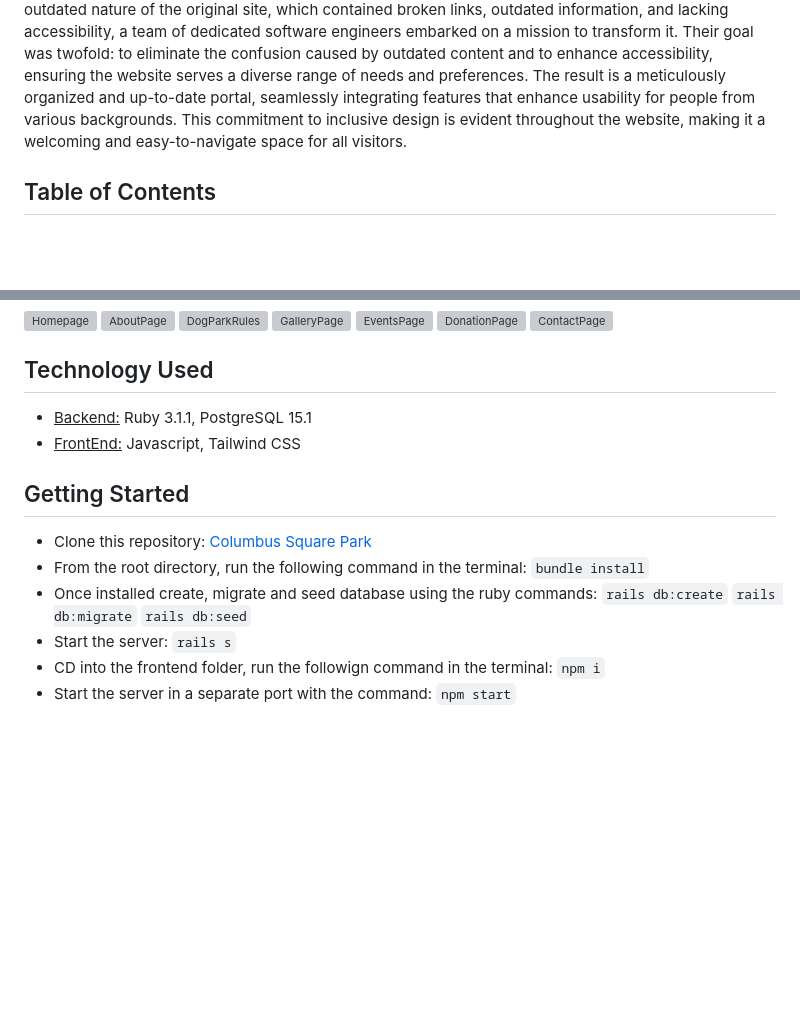
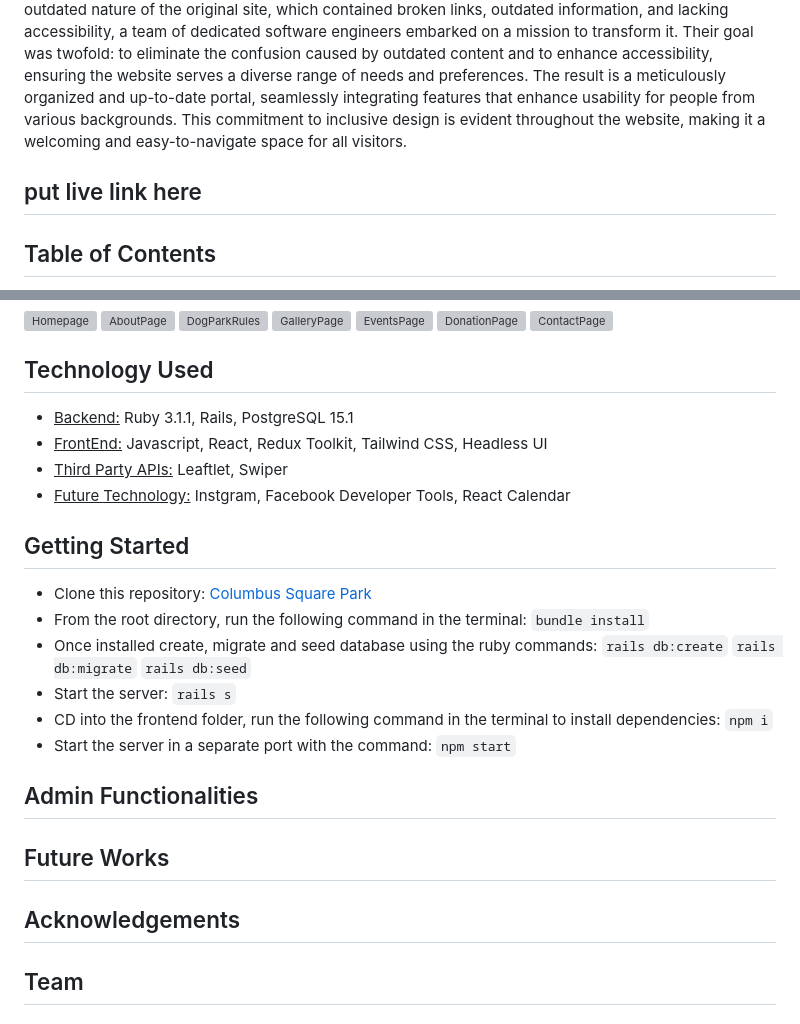
Before and after one commit to JosephBergmann/columbussquarepark, a Markdown page: README.md, 2 parts joined by grey strips. GitHub-like rendering; blank space fills up the shorter version; grey boxes are pictures that could not be loaded.

````diff
--- a/README.md
+++ b/README.md
@@ -28,6 +28,8 @@ Things you may want to cover:
 
 The revitalized Columbus Square Park website is a beacon of modern accessibility and user-friendliness. Crafted with the local community in mind, this platform is your go-to resource for discovering exciting events, learning about the park, and staying informed about the latest park updates. Recognizing the outdated nature of the original site, which contained broken links, outdated information, and lacking accessibility, a team of dedicated software engineers embarked on a mission to transform it. Their goal was twofold: to eliminate the confusion caused by outdated content and to enhance accessibility, ensuring the website serves a diverse range of needs and preferences. The result is a meticulously organized and up-to-date portal, seamlessly integrating features that enhance usability for people from various backgrounds. This commitment to inclusive design is evident throughout the website, making it a welcoming and easy-to-navigate space for all visitors.
 
+## put live link here
+
 ## Table of Contents
 
 * [Preview](https://github.com/JosephBergmann/columbussquarepark/blob/main/README.md#preview)
@@ -54,8 +56,10 @@ Created using Figma
 <img width="1512" alt="ContactPage" src="https://github.com/JosephBergmann/columbussquarepark/assets/108435185/15b9df91-dd73-45e2-9585-0070f1fc384e">
 
 ## Technology Used
-* <ins>Backend:</ins> Ruby 3.1.1, PostgreSQL 15.1
-* <ins>FrontEnd:</ins> Javascript, Tailwind CSS
+* <ins>Backend:</ins> Ruby 3.1.1, Rails, PostgreSQL 15.1
+* <ins>FrontEnd:</ins> Javascript, React, Redux Toolkit, Tailwind CSS, Headless UI
+* <ins>Third Party APIs:</ins> Leaftlet, Swiper
+* <ins>Future Technology:</ins> Instgram, Facebook Developer Tools, React Calendar
 
 ## Getting Started
 * Clone this repository: [Columbus Square Park](https://github.com/JosephBergmann/columbussquarepark.git)
@@ -67,7 +71,15 @@ Created using Figma
 ```rails db:seed```
 * Start the server:
 ```rails s```
-* CD into the frontend folder, run the followign command in the terminal:
+* CD into the frontend folder, run the following command in the terminal to install dependencies:
 ```npm i```
 * Start the server in a separate port with the command:
 ```npm start```
+
+## Admin Functionalities
+
+## Future Works
+
+## Acknowledgements
+
+## Team
````
